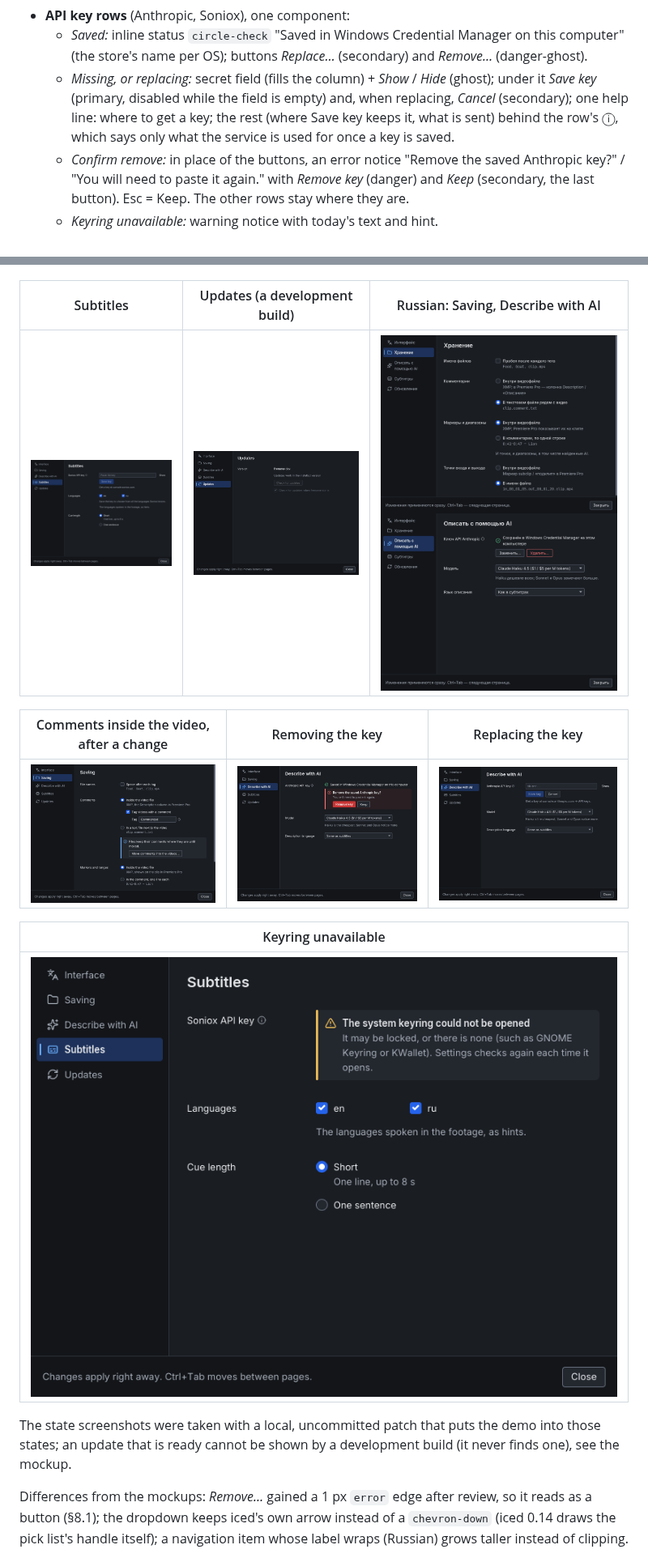
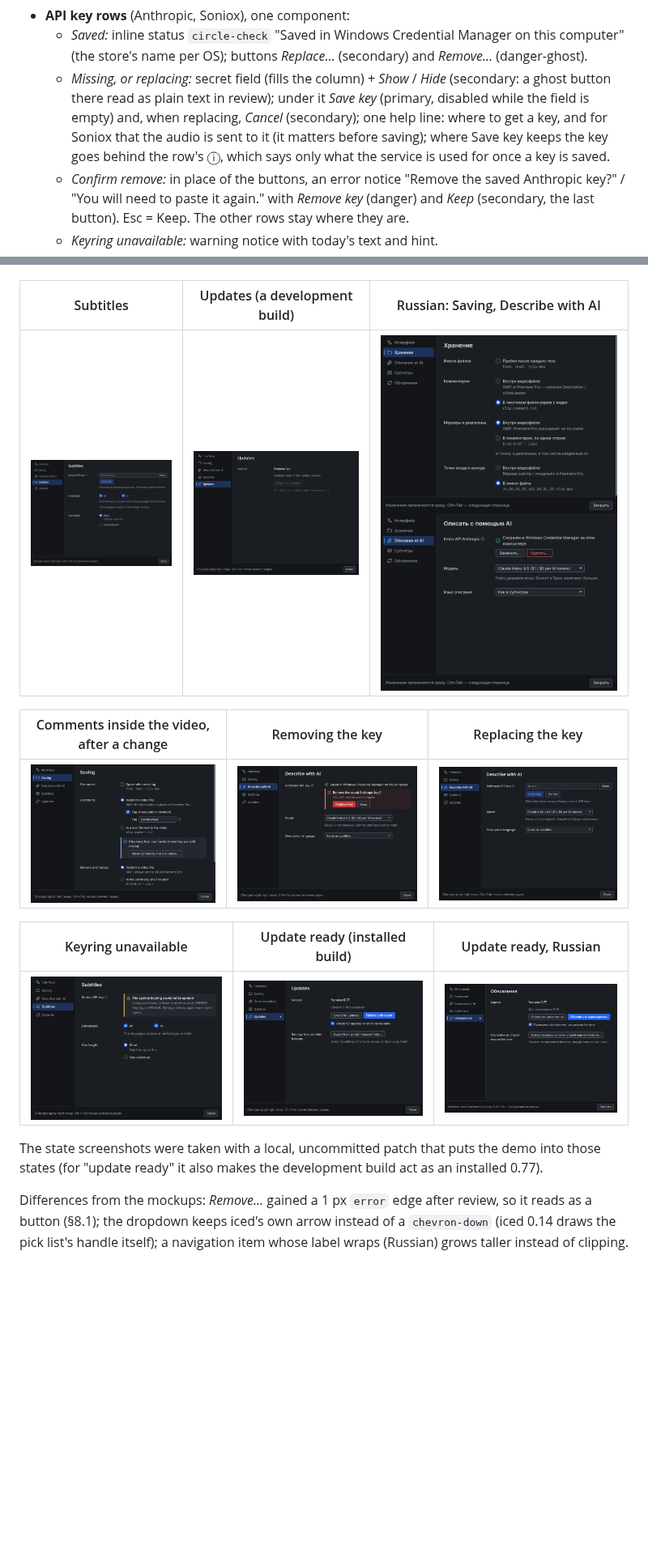
Before and after one commit to Zelenov/frename, a Markdown page: docs/design/design-system.md, 2 parts joined by grey strips. Shown at 81% size. Drawn GitHub-style; pictures changed too: docs/design/design-system/built-ai-replace.png, docs/design/design-system/built-ru-ai.png, docs/design/design-system/built-ru-saving.png; blank space fills up the shorter version.

```diff
--- a/docs/design/design-system.md
+++ b/docs/design/design-system.md
@@ -907,10 +908,12 @@ No "General" (BIR). The version is on *Updates* ("About" would hold only it).
 - **API key rows** (Anthropic, Soniox), one component:
   - *Saved:* inline status `circle-check` "Saved in Windows Credential Manager on this computer"
     (the store's name per OS); buttons *Replace…* (secondary) and *Remove…* (danger-ghost).
-  - *Missing, or replacing:* secret field (fills the column) + *Show* / *Hide* (ghost); under it
+  - *Missing, or replacing:* secret field (fills the column) + *Show* / *Hide* (secondary: a ghost
+    button there read as plain text in review); under it
     *Save key* (primary, disabled while the field is empty) and, when replacing, *Cancel*
-    (secondary); one help line: where to get a key; the rest (where Save key keeps it, what is sent)
-    behind the row's ⓘ, which says only what the service is used for once a key is saved.
+    (secondary); one help line: where to get a key, and for Soniox that the audio is sent to it (it
+    matters before saving); where Save key keeps the key goes behind the row's ⓘ, which says only
+    what the service is used for once a key is saved.
   - *Confirm remove:* in place of the buttons, an error notice "Remove the saved Anthropic key?" /
     "You will need to paste it again." with *Remove key* (danger) and *Keep* (secondary, the last
     button). Esc = Keep. The other rows stay where they are.
@@ -953,12 +956,12 @@ the Anthropic key as saved and the Soniox key as missing):
 |---|---|---|
 | ![](design-system/built-saving-commented.png) | ![](design-system/built-ai-remove.png) | ![](design-system/built-ai-replace.png) |
 
-| Keyring unavailable |
-|---|
-| ![](design-system/built-subtitles-keyring.png) |
+| Keyring unavailable | Update ready (installed build) | Update ready, Russian |
+|---|---|---|
+| ![](design-system/built-subtitles-keyring.png) | ![](design-system/built-updates-ready.png) | ![](design-system/built-ru-updates-ready.png) |
 
-The state screenshots were taken with a local, uncommitted patch that puts the demo into those states; an
-update that is ready cannot be shown by a development build (it never finds one), see the mockup.
+The state screenshots were taken with a local, uncommitted patch that puts the demo into those
+states (for "update ready" it also makes the development build act as an installed 0.77).
 
 Differences from the mockups: *Remove…* gained a 1 px `error` edge after review, so it reads as a
 button (§8.1); the dropdown keeps iced's own arrow instead of a `chevron-down`
```
Also changed, not shown: other parts of docs/design/design-system.md (+8 -5 lines), 12 other files.
